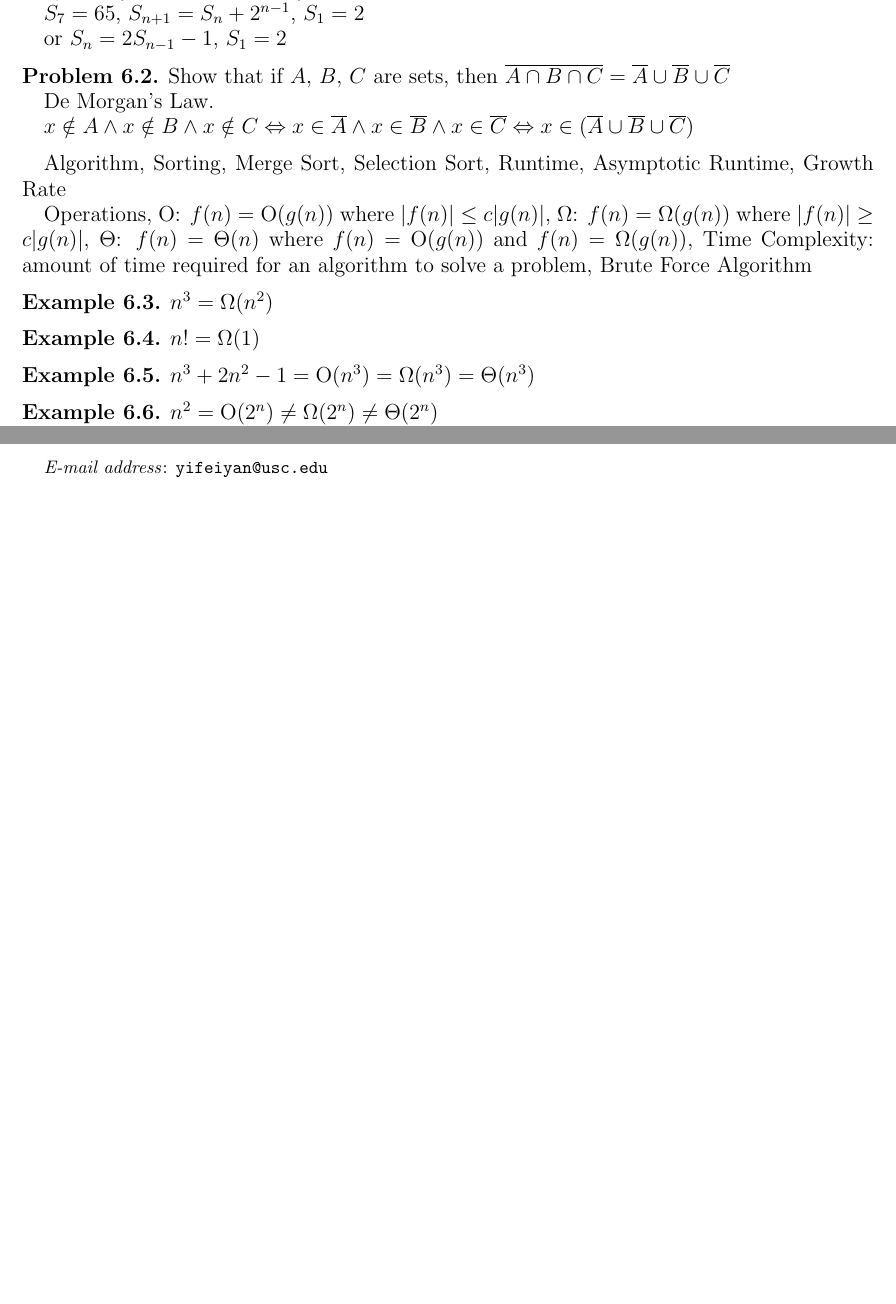
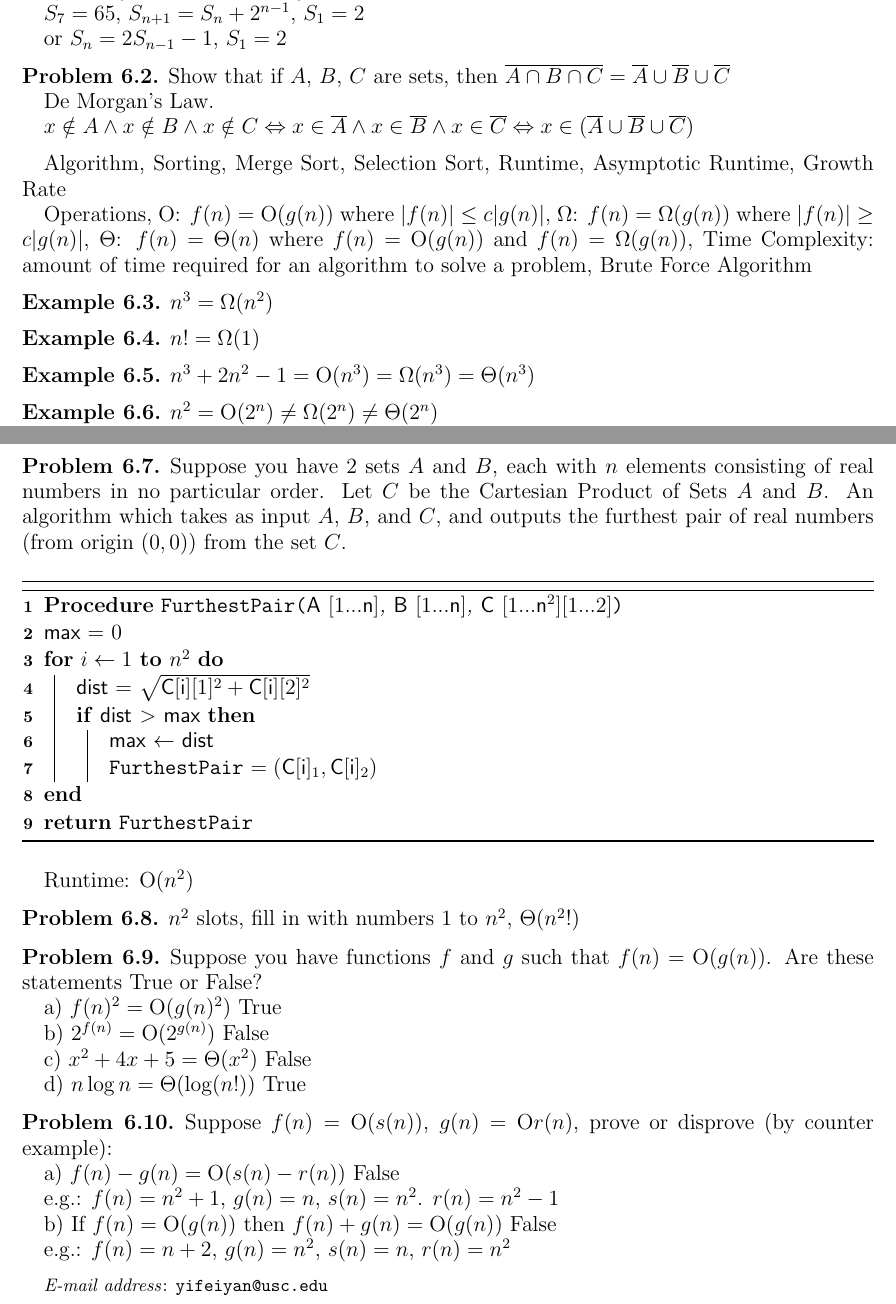
Before and after one commit to lukeyyang/cs170-14sp, a LaTeX paper (notes/main.tex, which reads notes/lectures/discussion2.tex): two parts of pages 8 and 9 of 9, joined at a grey line, cut so that both start at the same text, the shorter picture padded with empty space. The pictures show the PDF file notes/main.pdf that the author committed with the source.

Commit message:
d2 really finished | algorithm updated

```diff
--- a/notes/lectures/discussion2.tex
+++ b/notes/lectures/discussion2.tex
@@ -51,3 +51,6 @@ $n^3 + 2n^2 - 1 = {\rm O}(n^3) = \Omega(n^3) = \Theta(n^3)$
 \begin{ex}
 $n^2 = {\rm O}(2^n) \neq \Omega(2^n) \neq \Theta(2^n)$
 \end{ex}
+
+\begin{prob}
+Suppose you have 2 sets $A$ and $B$, each with $n$ elements consisting of real numbers in no particular order. Let $C$ be the Cartesian Product of Sets $A$ and $B$. An algorithm which takes as input $A$, $B$, and $C$, and outputs the furthest pair of real numbers (from origin $(0, 0)$) from the set $C$.
@@ -53,0 +66,13 @@ $n^2 = {\rm O}(2^n) \neq \Omega(2^n) \neq \Theta(2^n)$
+\SetKwData{C}{C}
+\SetKwData{Max}{max}
+\SetKwData{i}{i}
+\SetKwData{n}{n}
+\SetKwData{Dist}{dist}
+\SetKwFunction{FurthestPair}{FurthestPair}
+$\mathbf{Procedure}$ \FurthestPair{\A$[1...\n]$, \B$[1...\n]$, \C$[1...\n^2][1...2]$}\;
+\Max = 0\;
+\For{$i \leftarrow 1$ \KwTo $n^2$}{
+	\Dist = $\sqrt{\C[\i][1]^2 + \C[\i][2]^2}$\;
+	\uIf {\Dist $>$ \Max} {
+		\Max $\leftarrow$ \Dist \;
+		\FurthestPair $= (\C[\i]_1, \C[\i]_2)$\;
@@ -53,0 +86,34 @@ $n^2 = {\rm O}(2^n) \neq \Omega(2^n) \neq \Theta(2^n)$
+\end{prob}
+
+\begin{prob}
+
+$n^2$ slots, fill in with numbers 1 to $n^2$, $\Theta(n^2 !)$
+
+\end{prob}
+
+\begin{prob}
+
+Suppose you have functions $f$ and $g$ such that $f(n) = {\rm O}(g(n))$. Are these statements True or False?
+
+a) $f(n)^2 = {\rm O}(g(n)^2)$ True
+
+b) $2^{f(n)} = {\rm O}(2^{g(n)})$ False
+
+c) $x^2 + 4x + 5 = \Theta(x^2)$ False
+
+d) $n \log n = \Theta(\log(n!))$ True
+
+\end{prob}
+
+\begin{prob}
+
+Suppose $f(n) = {\rm O}(s(n))$, $g(n) = {\rm O}{r(n)}$, prove or disprove (by counter example):
+
+a) $f(n) - g(n) = {\rm O}(s(n) - r(n))$ False
+
+e.g.: $f(n) = n^2 + 1$, $g(n) = n$, $s(n) = n^2$. $r(n) = n^2 - 1$
+
+b) If $f(n) = {\rm O}(g(n))$ then $f(n) + g(n) = {\rm O}(g(n))$ False
+
+e.g.: $f(n) = n + 2$, $g(n) = n^2$, $s(n) = n$, $r(n) = n^2$
+\end{prob}
```
Also changed, not shown: notes/lectures/lecture3.tex (+3 -12 lines), notes/main.pdf, notes/lectures/discussion2.tex (16 more changed lines).
